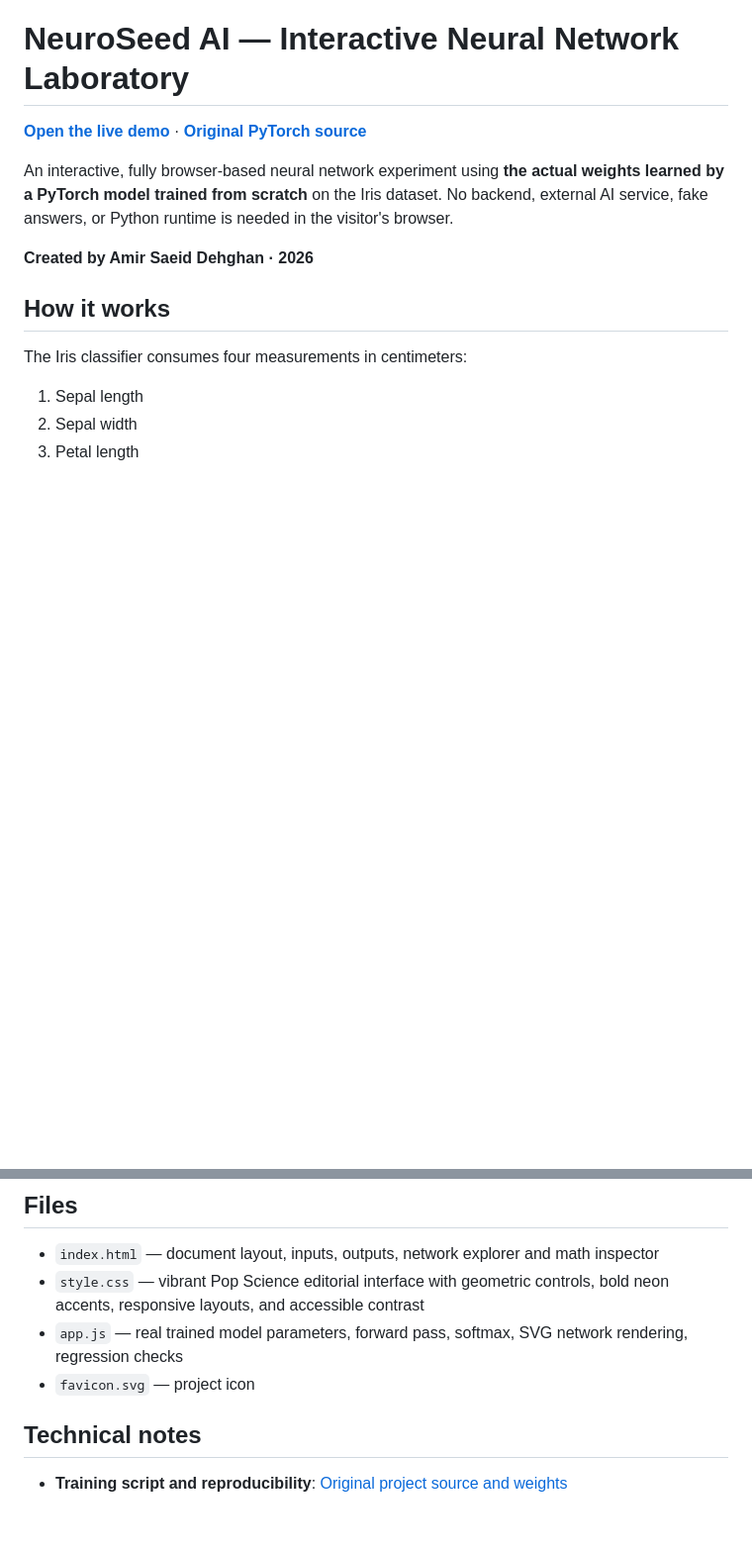
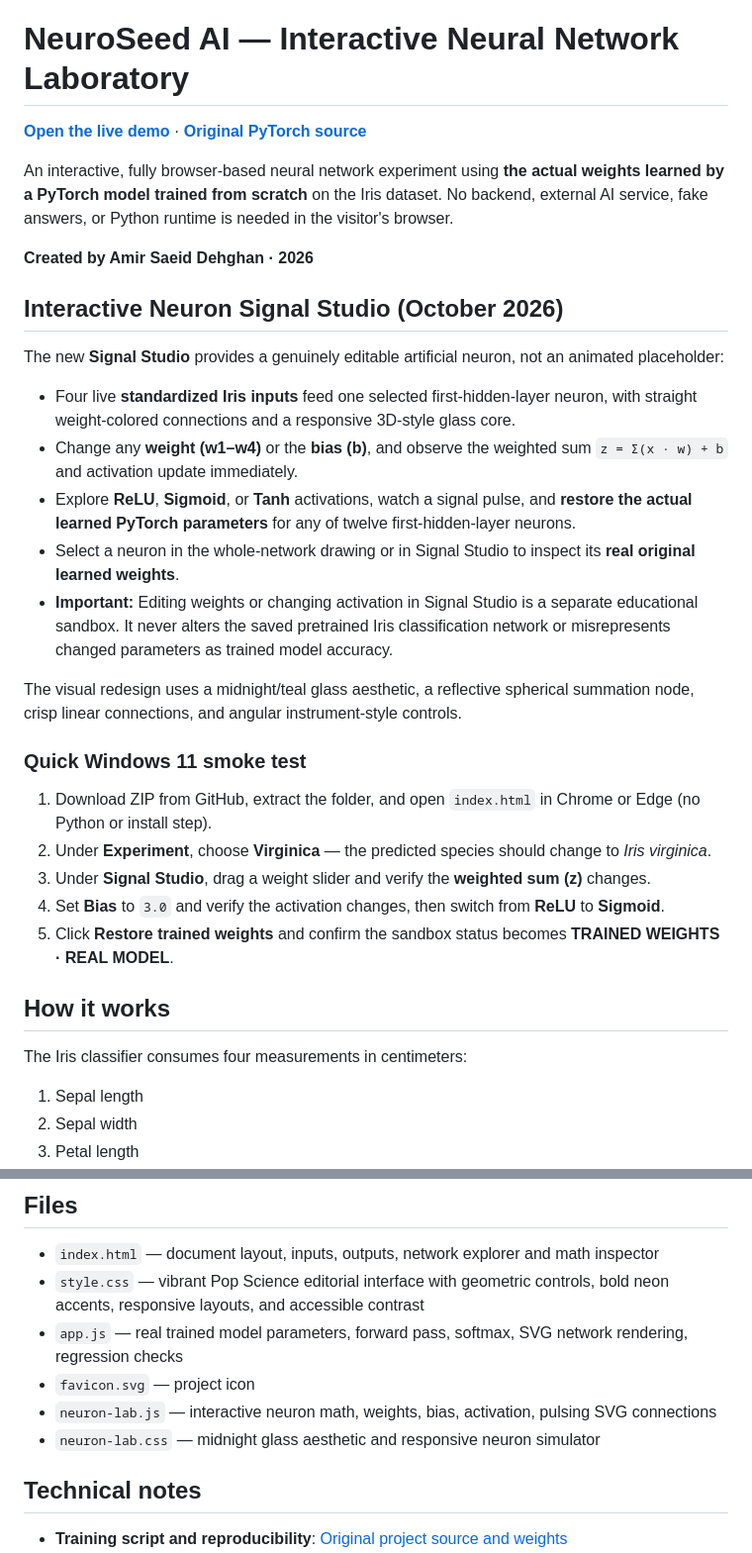
Before and after one commit to saaeiddev/NeuroSeed-Iris-AI, a Markdown page: README.md, 2 parts joined by grey strips. Shown at 99% size. GitHub-like rendering; blank space fills up the shorter version.

Commit message:
Document new neuron lab and Windows smoke test

```diff
--- a/README.md
+++ b/README.md
@@ -5,6 +5,26 @@
 An interactive, fully browser-based neural network experiment using **the actual weights learned by a PyTorch model trained from scratch** on the Iris dataset. No backend, external AI service, fake answers, or Python runtime is needed in the visitor's browser.
 
 **Created by Amir Saeid Dehghan · 2026**
+
+## Interactive Neuron Signal Studio (October 2026)
+
+The new **Signal Studio** provides a genuinely editable artificial neuron, not an animated placeholder:
+
+- Four live **standardized Iris inputs** feed one selected first-hidden-layer neuron, with straight weight-colored connections and a responsive 3D-style glass core.
+- Change any **weight (w1–w4)** or the **bias (b)**, and observe the weighted sum `z = Σ(x · w) + b` and activation update immediately.
+- Explore **ReLU**, **Sigmoid**, or **Tanh** activations, watch a signal pulse, and **restore the actual learned PyTorch parameters** for any of twelve first-hidden-layer neurons.
+- Select a neuron in the whole-network drawing or in Signal Studio to inspect its **real original learned weights**.
+- **Important:** Editing weights or changing activation in Signal Studio is a separate educational sandbox. It never alters the saved pretrained Iris classification network or misrepresents changed parameters as trained model accuracy.
+
+The visual redesign uses a midnight/teal glass aesthetic, a reflective spherical summation node, crisp linear connections, and angular instrument-style controls.
+
+### Quick Windows 11 smoke test
+
+1. Download ZIP from GitHub, extract the folder, and open `index.html` in Chrome or Edge (no Python or install step).
+2. Under **Experiment**, choose **Virginica** — the predicted species should change to *Iris virginica*.
+3. Under **Signal Studio**, drag a weight slider and verify the **weighted sum (z)** changes.
+4. Set **Bias** to `3.0` and verify the activation changes, then switch from **ReLU** to **Sigmoid**.
+5. Click **Restore trained weights** and confirm the sandbox status becomes **TRAINED WEIGHTS · REAL MODEL**.
 
 ## How it works
 
@@ -56,6 +76,8 @@ In **Settings → Pages**, choose **Deploy from a branch**, then **main**, then
 - `style.css` — vibrant Pop Science editorial interface with geometric controls, bold neon accents, responsive layouts, and accessible contrast
 - `app.js` — real trained model parameters, forward pass, softmax, SVG network rendering, regression checks
 - `favicon.svg` — project icon
+- `neuron-lab.js` — interactive neuron math, weights, bias, activation, pulsing SVG connections
+- `neuron-lab.css` — midnight glass aesthetic and responsive neuron simulator
 
 ## Technical notes
 
```
